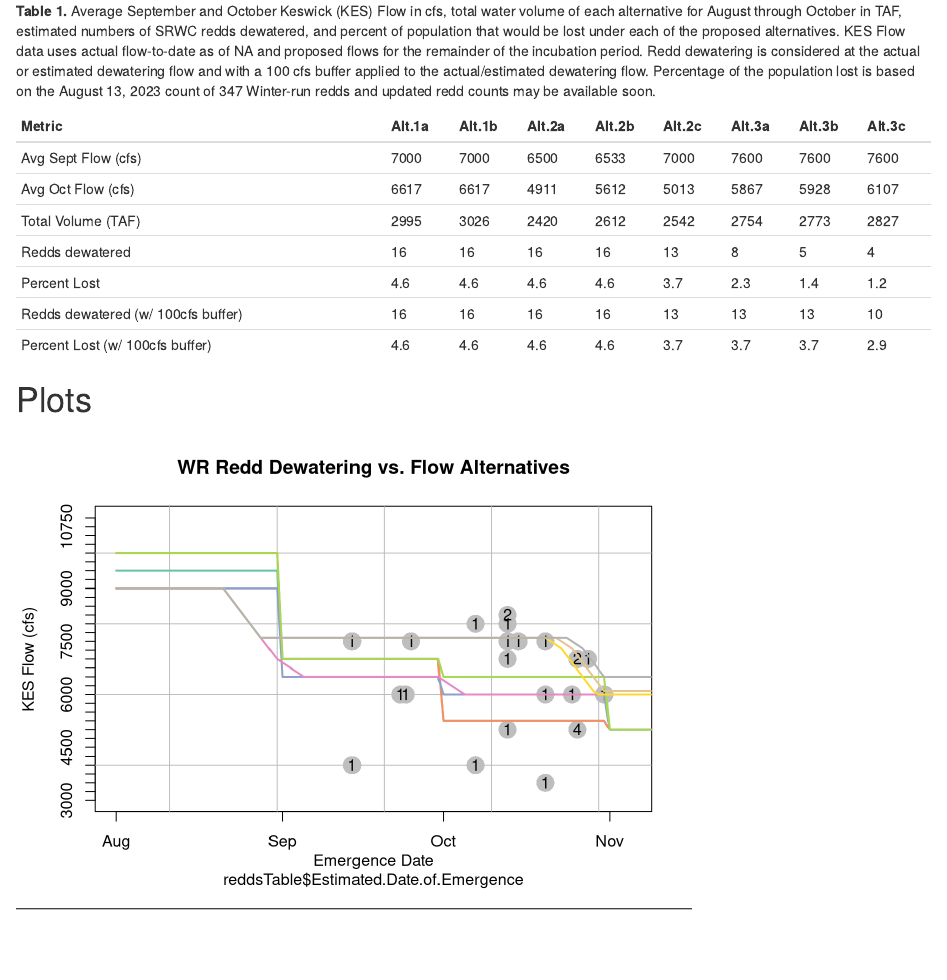
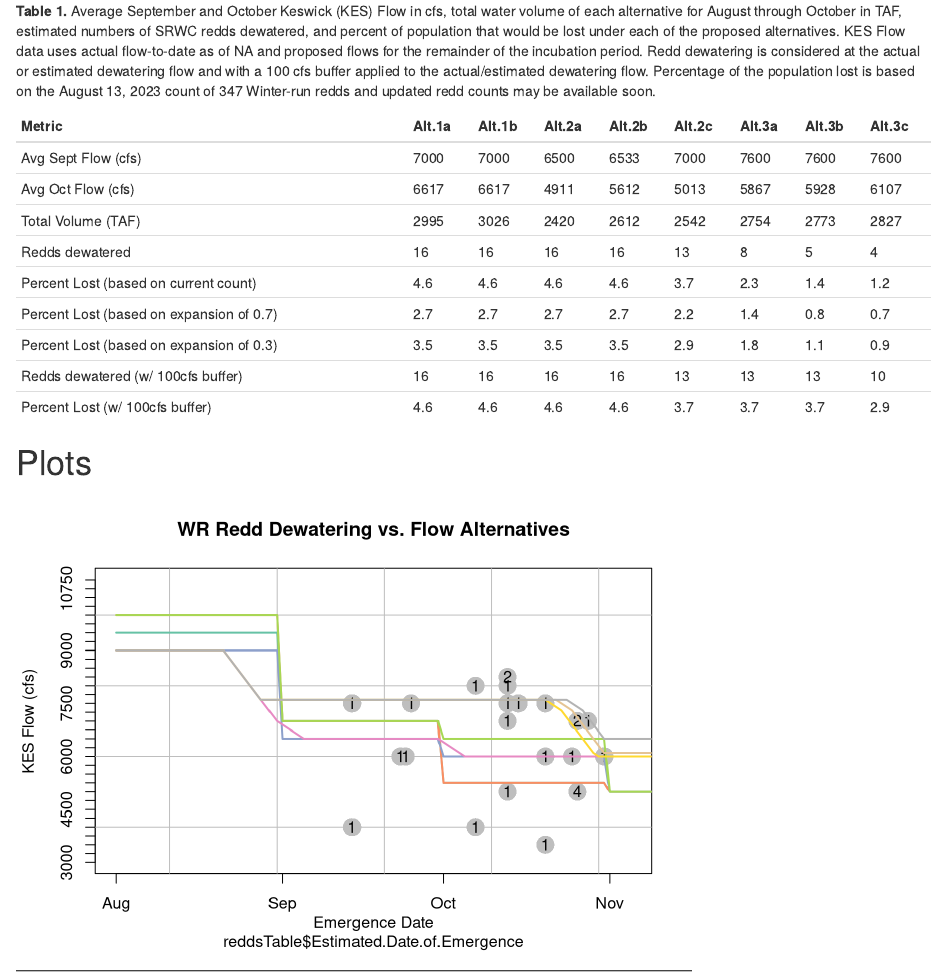
Before and after one commit to BDO-Science/Fall_Flow_Redd_Dewatering, an R Markdown document (Real-time Estimates_Prelim_automated.Rmd): the page in a window 1100 px wide, from 790 px down. Rendered offline with R 4.5, knitr and Pandoc, with nearby package versions.

Commit message:
add expansion factors
Add percent loss based on expanded redd counts of 0.7 and 0.3 to the summary table

````diff
--- a/Real-time Estimates_Prelim_automated.Rmd
+++ b/Real-time Estimates_Prelim_automated.Rmd
@@ -149,7 +149,7 @@ for(r in 1:nrow(redds)){ #loop over redds
 # Table
 **Table 1.** Average September and October Keswick (KES) Flow in cfs, total water volume of each alternative for August through October in TAF, estimated numbers of SRWC redds dewatered, and percent of population that would be lost under each of the proposed alternatives. KES Flow data uses actual flow-to-date as of `r max(realFlow$Date)` and proposed flows for the remainder of the incubation period. Redd dewatering is considered at the actual or estimated dewatering flow and with a 100 cfs buffer applied to the actual/estimated dewatering flow. Percentage of the population lost is based on the `r countDate` count of `r reddCount` Winter-run redds and updated redd counts may be available soon.
 ```{r, echo=FALSE, results= TRUE}
-Metric <- c("Avg Sept Flow (cfs)", "Avg Oct Flow (cfs)", "Total Volume (TAF)", "Redds dewatered", "Percent Lost", "Redds dewatered (w/ 100cfs buffer)", "Percent Lost (w/ 100cfs buffer)")
+Metric <- c("Avg Sept Flow (cfs)", "Avg Oct Flow (cfs)", "Total Volume (TAF)", "Redds dewatered", "Percent Lost (based on current count)", "Percent Lost (based on expansion of 0.7)", "Percent Lost (based on expansion of 0.3)", "Redds dewatered (w/ 100cfs buffer)", "Percent Lost (w/ 100cfs buffer)")
 table <- data.frame(Metric)
 
 d <- rep(NA, length(kesFlow)-1)
@@ -165,6 +165,8 @@ for(a in 1:(length(kesFlow)-1)){
                                round((sum(as.numeric(kesFlow[, names(kesFlow)[a + 1]]))*1.983)/1000, 0),
           sum(redds[ ,paste0("dewateredAlt", substr(names(kesFlow)[a + 1], 4,6))], na.rm = TRUE),
           round((sum(redds[ ,  paste0("dewateredAlt", substr(names(kesFlow)[a + 1], 4,6))], na.rm = TRUE)/reddCount*100), 1),
+          round((sum(redds[ ,  paste0("dewateredAlt", substr(names(kesFlow)[a + 1], 4,6))], na.rm = TRUE)/(reddCount*1.7)*100), 1),
+          round((sum(redds[ ,  paste0("dewateredAlt", substr(names(kesFlow)[a + 1], 4,6))], na.rm = TRUE)/(reddCount*1.3)*100), 1),
           sum(redds[ ,  paste0("dewateredAlt", substr(names(kesFlow)[a + 1], 4,6), "Buffer")], na.rm = TRUE),
           round((sum(redds[ ,  paste0("dewateredAlt", substr(names(kesFlow)[a + 1], 4,6), "Buffer")], na.rm = TRUE)/reddCount*100), 1)))
  table <- cbind(table, dflist[a])
````
